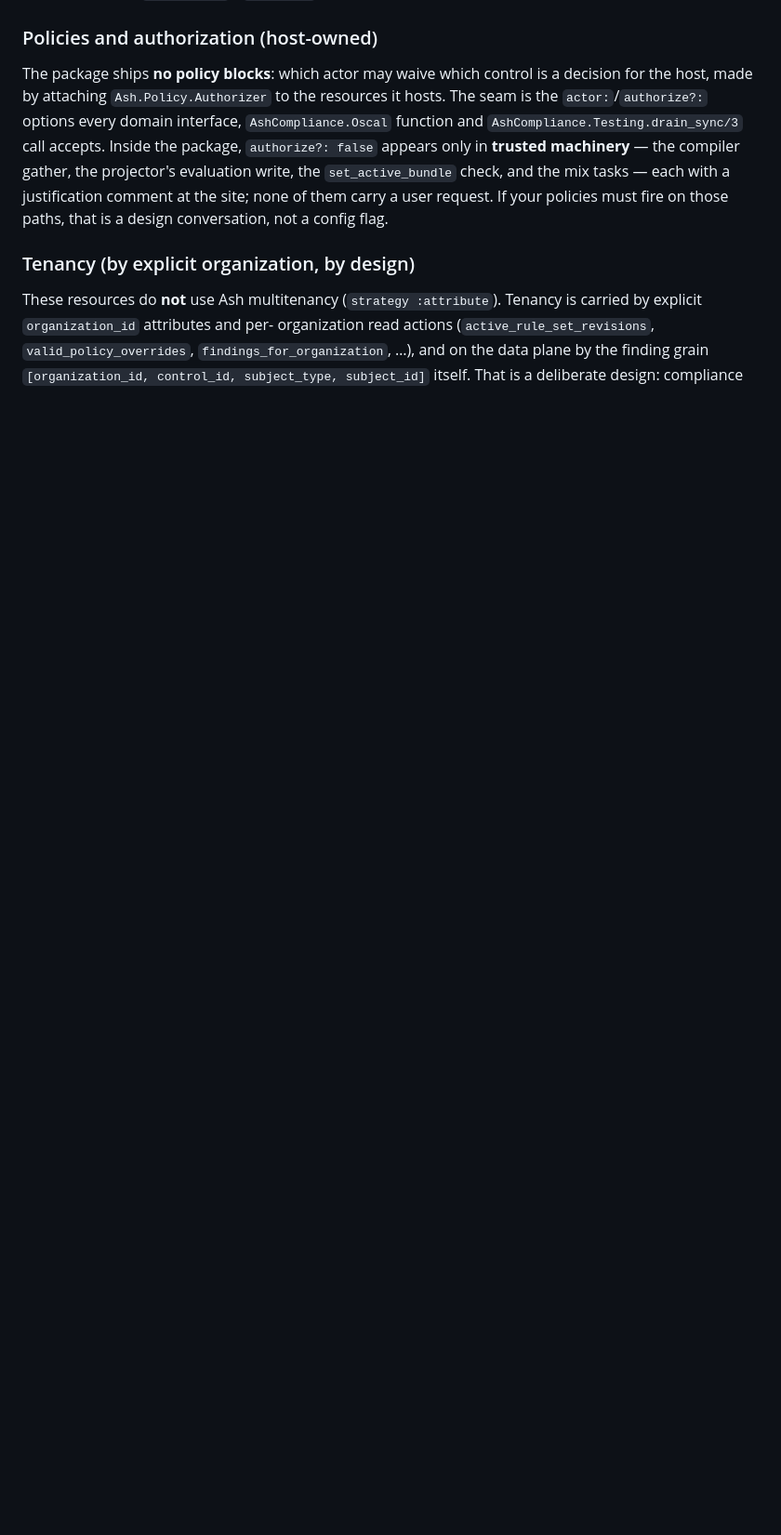
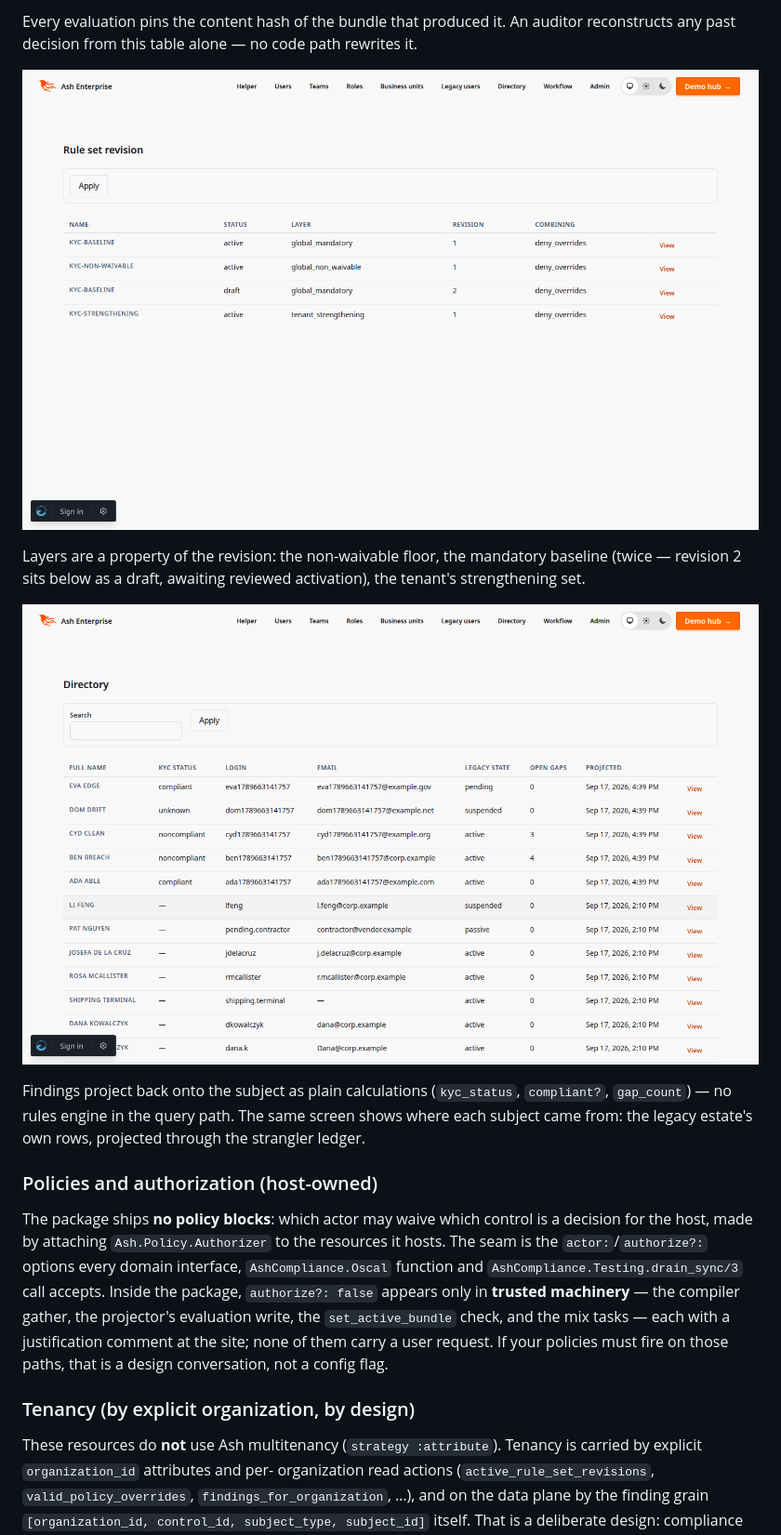
Before and after one commit to lukegalea/ash_compliance, a Markdown page: README.md, the part around one of its changes. Shown at 93% size. GitHub-like rendering; pictures changed too: documentation/assets/rule-set-layers.png (added), documentation/assets/subject-compliance.png (added); blank space fills up the shorter version.

```diff
--- a/README.md
+++ b/README.md
@@ -132,3 +182,19 @@ and this package's own internals call those, never raw `Ash.create!` /
+Every evaluation pins the content hash of the bundle that produced it. An
+auditor reconstructs any past decision from this table alone — no code path
+rewrites it.
+
+![Rule set revisions across the layering precedence, each with its lifecycle status](documentation/assets/rule-set-layers.png)
+
+Layers are a property of the revision: the non-waivable floor, the mandatory
+baseline (twice — revision 2 sits below as a draft, awaiting reviewed
+activation), the tenant's strengthening set.
+
+![The subject-facing view: projected users carrying their compliance status and open gap count as ordinary calculations](documentation/assets/subject-compliance.png)
+
+Findings project back onto the subject as plain calculations (`kyc_status`,
+`compliant?`, `gap_count`) — no rules engine in the query path. The same
+screen shows where each subject came from: the legacy estate's own rows,
+projected through the strangler ledger.
 
 ### Policies and authorization (host-owned)
 
```
Also changed, not shown: other parts of README.md (+50 -0 lines), CHANGELOG.md (+18 -0 lines), documentation/assets/evaluation-audit-trail.png (added), documentation/assets/findings.png (added), documentation/assets/policy-bundle.png (added), 7 other files.
